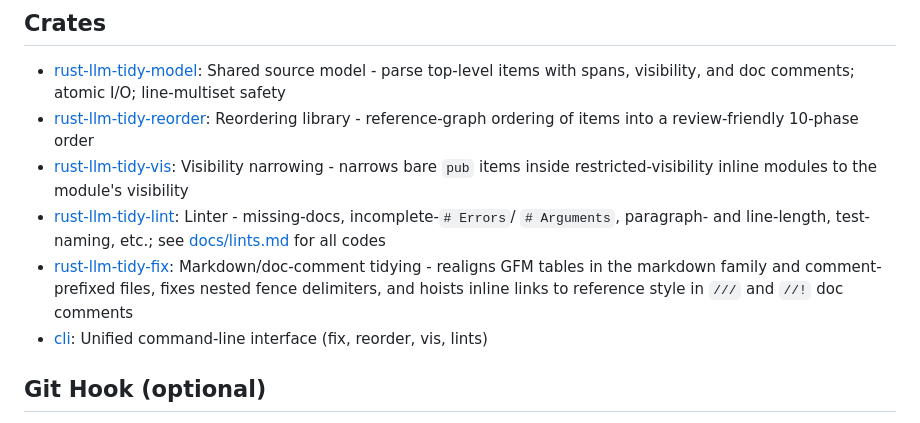
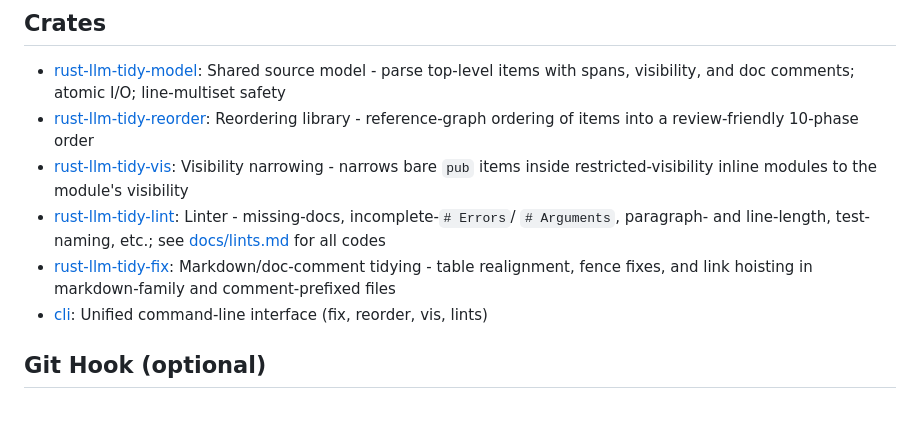
Before and after one commit to Sewer56/rust-llm-tidy, a Markdown page: README.MD, the part around the change. GitHub-like rendering.

Commit message:
Changed: condense the rust-llm-tidy-fix README bullet
- Drop the `///`/`//!` enumeration; the crate README carries it
- Name the three fix ops tersely: table realignment, fence fixes, link hoisting

```diff
--- a/README.MD
+++ b/README.MD
@@ -216,10 +216,9 @@ unexpected lint failures after a tool update.
 - [rust-llm-tidy-lint]: Linter - missing-docs, incomplete-`# Errors`/
   `# Arguments`, paragraph- and line-length, test-naming, etc.; see
   [docs/lints.md] for all codes
-- [rust-llm-tidy-fix]: Markdown/doc-comment tidying - realigns GFM tables
-  in the markdown family and comment-prefixed files, fixes nested fence
-  delimiters, and hoists inline links to reference style in `///` and
-  `//!` doc comments
+- [rust-llm-tidy-fix]: Markdown/doc-comment tidying - table realignment,
+  fence fixes, and link hoisting in markdown-family and comment-prefixed
+  files
 - [cli]: Unified command-line interface (fix, reorder, vis, lints)
 
 ## Git Hook (optional)
```
